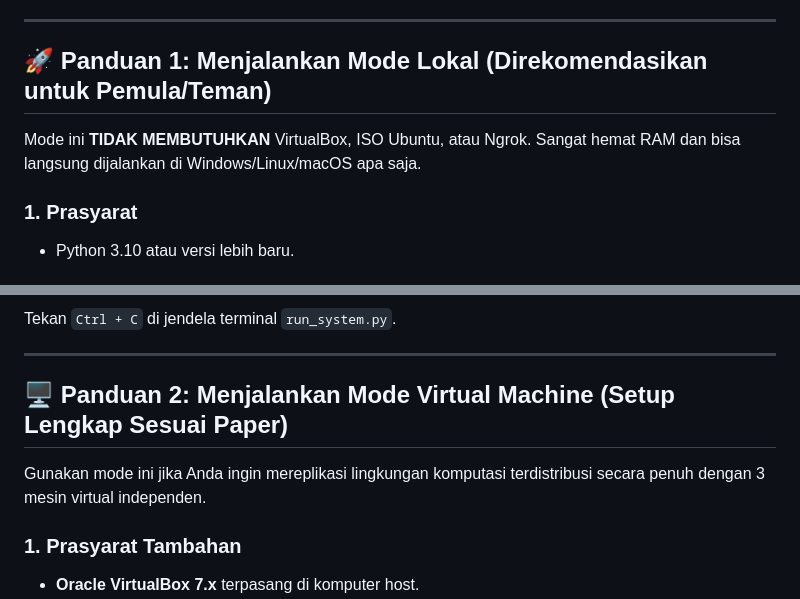
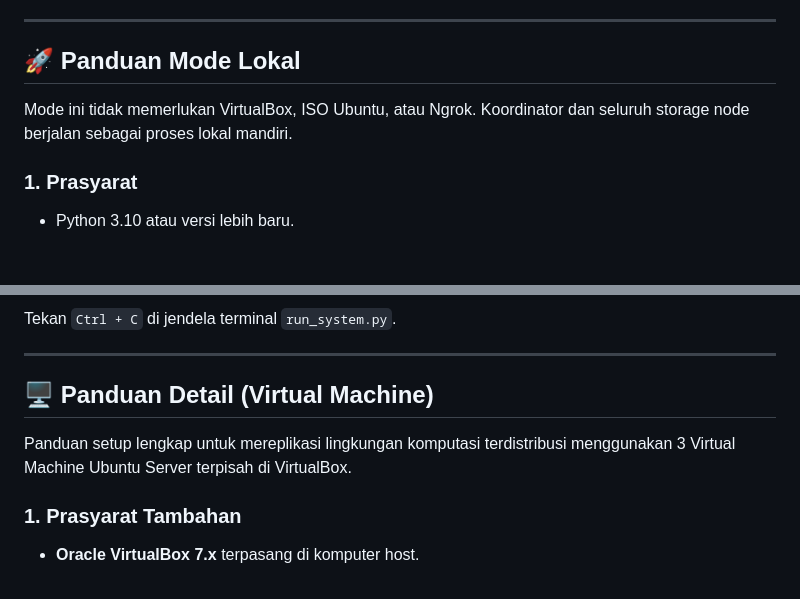
Before and after one commit to Ardiansyah-Hidayat/sistem-terdistribusi, a Markdown page: README.md, 2 parts joined by grey strips. Drawn GitHub-style.

Commit message:
Update README: Refine headings to 'Panduan Mode Lokal' and 'Panduan Detail (Virtual Machine)'

```diff
--- a/README.md
+++ b/README.md
@@ -20,9 +20,9 @@ Repositori ini mendukung **2 cara menjalankan**:
 
 ---
 
-## 🚀 Panduan 1: Menjalankan Mode Lokal (Direkomendasikan untuk Pemula/Teman)
+## 🚀 Panduan Mode Lokal
 
-Mode ini **TIDAK MEMBUTUHKAN** VirtualBox, ISO Ubuntu, atau Ngrok. Sangat hemat RAM dan bisa langsung dijalankan di Windows/Linux/macOS apa saja.
+Mode ini tidak memerlukan VirtualBox, ISO Ubuntu, atau Ngrok. Koordinator dan seluruh storage node berjalan sebagai proses lokal mandiri.
 
 ### 1. Prasyarat
 - Python 3.10 atau versi lebih baru.
@@ -58,9 +58,9 @@ Tekan `Ctrl + C` di jendela terminal `run_system.py`.
 
 ---
 
-## 🖥️ Panduan 2: Menjalankan Mode Virtual Machine (Setup Lengkap Sesuai Paper)
+## 🖥️ Panduan Detail (Virtual Machine)
 
-Gunakan mode ini jika Anda ingin mereplikasi lingkungan komputasi terdistribusi secara penuh dengan 3 mesin virtual independen.
+Panduan setup lengkap untuk mereplikasi lingkungan komputasi terdistribusi menggunakan 3 Virtual Machine Ubuntu Server terpisah di VirtualBox.
 
 ### 1. Prasyarat Tambahan
 - **Oracle VirtualBox 7.x** terpasang di komputer host.
```
